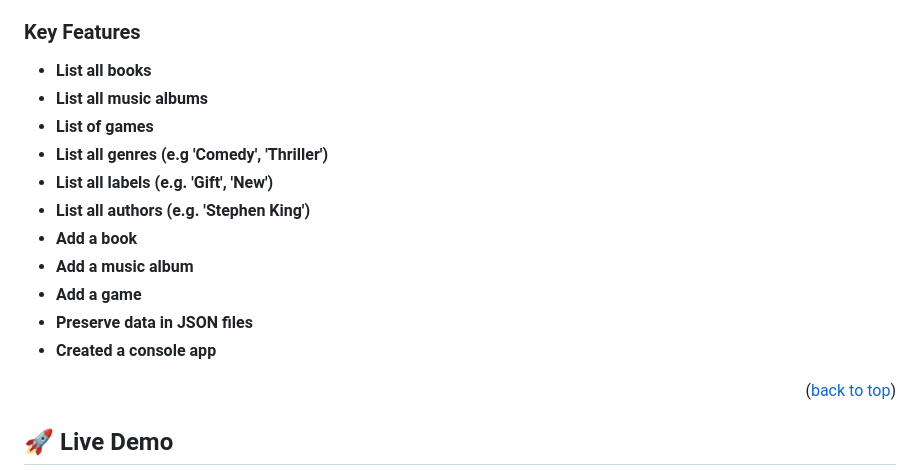
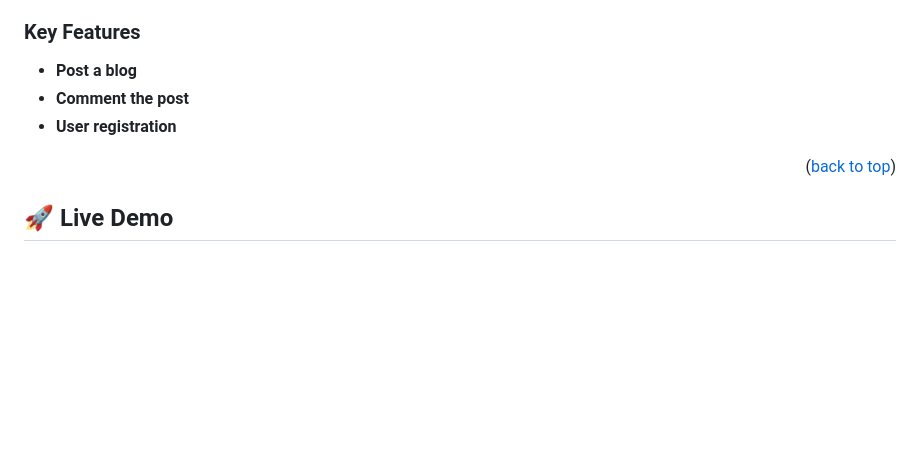
Before and after one commit to carreraprogrammer/minimalistic-blog, a Markdown page: README.md, the part around the change. Rendered like a GitHub page; blank space fills up the shorter version.

```diff
--- a/README.md
+++ b/README.md
@@ -72,17 +72,9 @@ This Blog app will be a classic example of a blog website. I will create a fully
 ### Key Features <a name="key-features"></a>
 
 
-- **List all books**
-- **List all music albums**
-- **List of games**
-- **List all genres (e.g 'Comedy', 'Thriller')**
-- **List all labels (e.g. 'Gift', 'New')**
-- **List all authors (e.g. 'Stephen King')**
-- **Add a book**
-- **Add a music album**
-- **Add a game**
-- **Preserve data in JSON files**
-- **Created a console app**
+- **Post a blog**
+- **Comment the post**
+- **User registration**
 
 <p align="right">(<a href="#readme-top">back to top</a>)</p>
 
```
